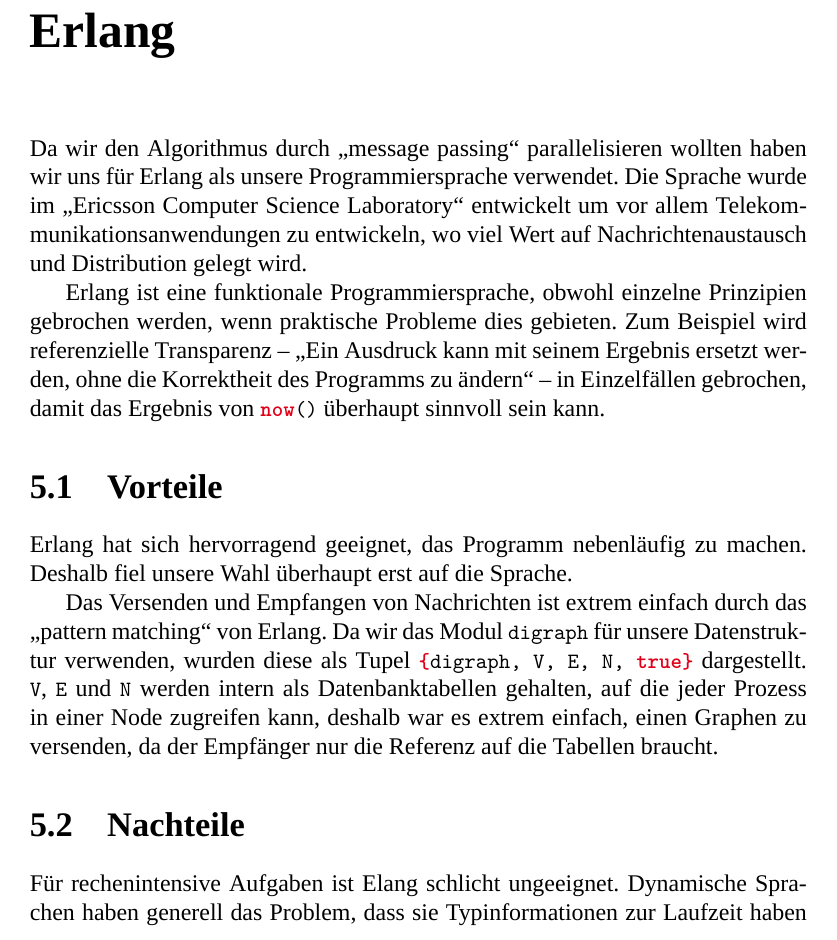
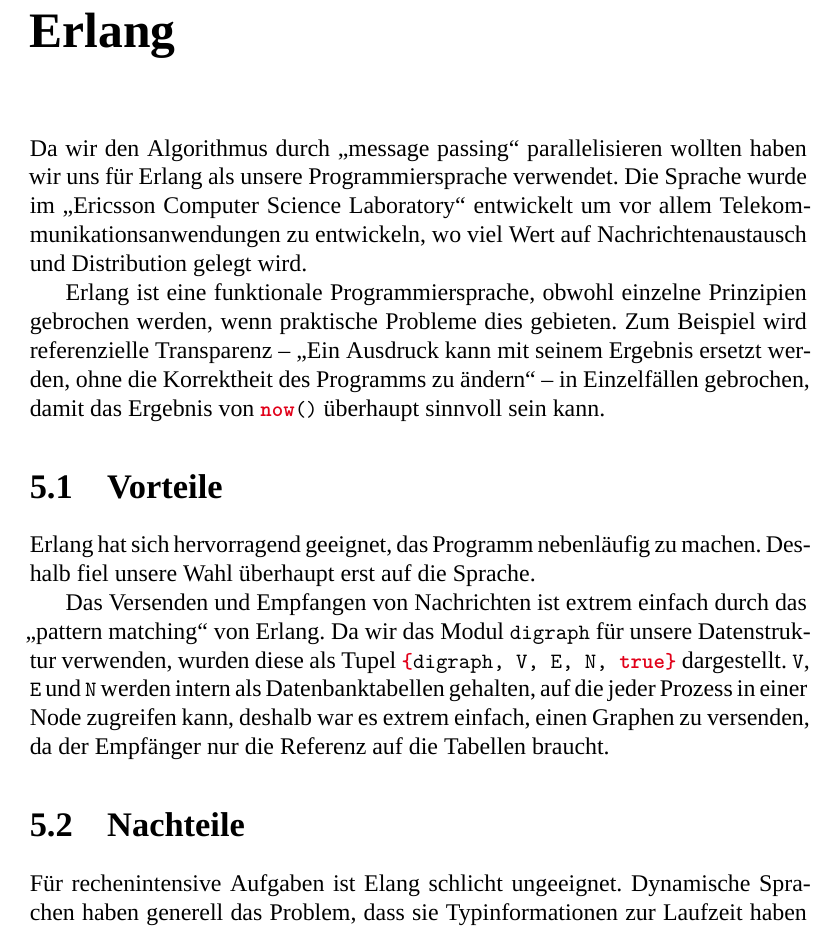
Before and after one commit to jnboehm/evol-erlang, a LaTeX thesis (doc/main.tex, which reads doc/style.sty): part of page 17 of 21, cut so that both start at the same text. Compiled offline with XeLaTeX; a missing font is replaced by an installed copy or a similar font.

Commit message:
use microtype for better typesetting
also have an option to make the toc less verbose

```diff
--- a/doc/style.sty
+++ b/doc/style.sty
@@ -6,6 +6,7 @@
 \usepackage{babel}
 \usepackage{sidecap}
 \usepackage{listings}
+\usepackage{microtype}
 
 \renewcommand{\chaptername}{Kapitel}
 
```
Also changed, not shown: doc/main.tex (+2 -0 lines).
